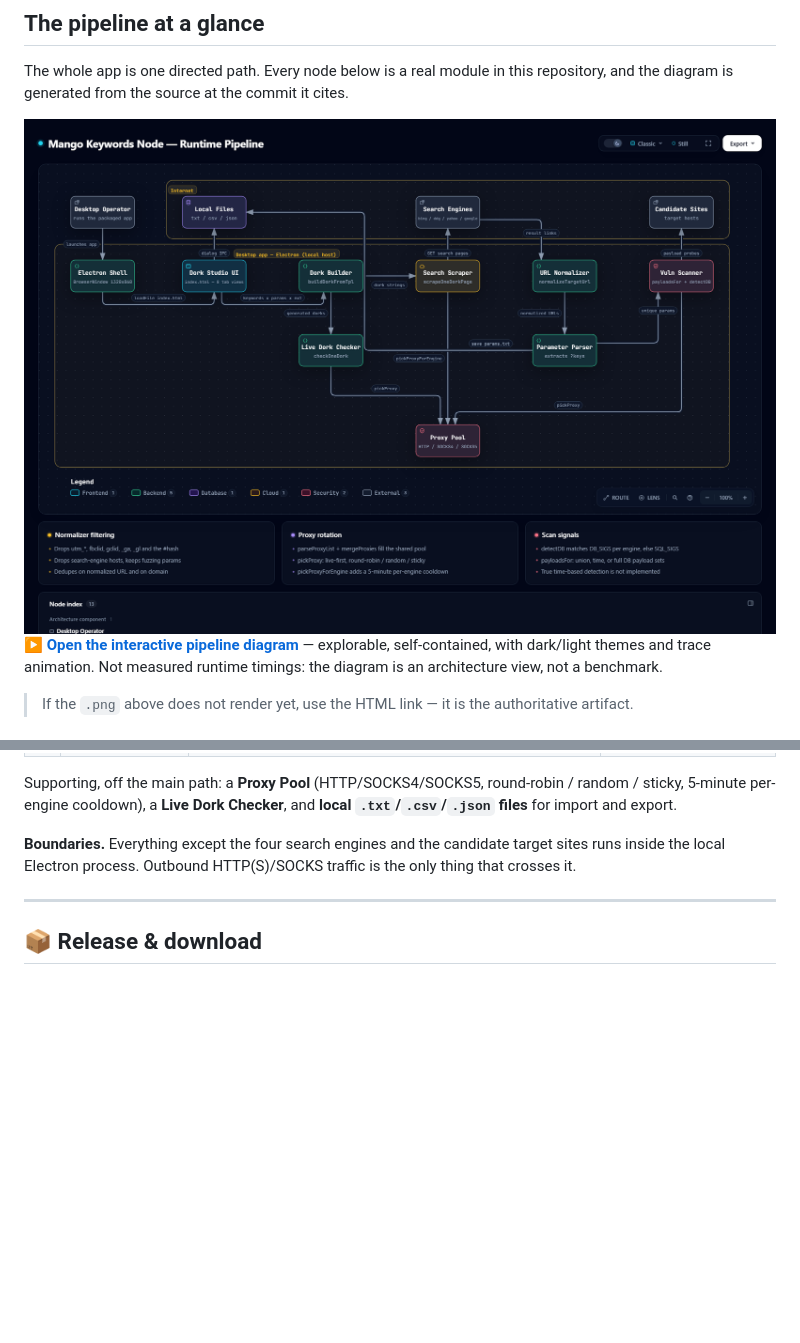
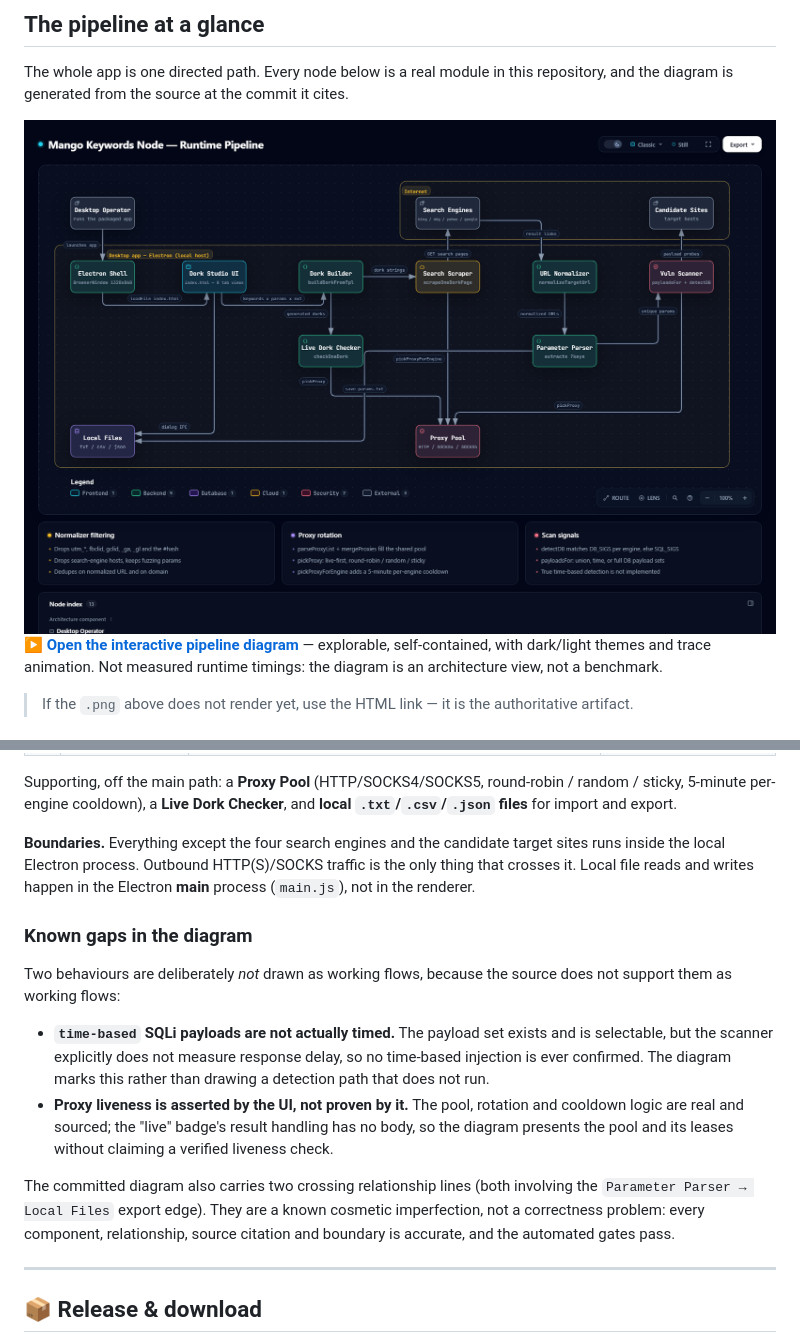
Before and after one commit to tameruict/GG-Dork-Dump-Y-Site, a Markdown page: README.md, 2 parts joined by grey strips. GitHub-like rendering; pictures changed too: docs/diagrams/mango-keywords-pipeline.png; blank space fills up the shorter version.

Commit message:
docs: correct Local Files region in diagram (Electron main-process I/O) and record known gaps

```diff
--- a/README.md
+++ b/README.md
@@ -45,6 +45,24 @@ import and export.
 
 **Boundaries.** Everything except the four search engines and the candidate target sites runs inside
 the local Electron process. Outbound HTTP(S)/SOCKS traffic is the only thing that crosses it.
+Local file reads and writes happen in the Electron **main** process (`main.js`), not in the renderer.
+
+### Known gaps in the diagram
+
+Two behaviours are deliberately *not* drawn as working flows, because the source does not support
+them as working flows:
+
+- **`time-based` SQLi payloads are not actually timed.** The payload set exists and is selectable,
+  but the scanner explicitly does not measure response delay, so no time-based injection is ever
+  confirmed. The diagram marks this rather than drawing a detection path that does not run.
+- **Proxy liveness is asserted by the UI, not proven by it.** The pool, rotation and cooldown logic
+  are real and sourced; the "live" badge's result handling has no body, so the diagram presents the
+  pool and its leases without claiming a verified liveness check.
+
+The committed diagram also carries two crossing relationship lines (both involving the
+`Parameter Parser → Local Files` export edge). They are a known cosmetic imperfection, not a
+correctness problem: every component, relationship, source citation and boundary is accurate, and
+the automated gates pass.
 
 ---
 
```
Also changed, not shown: 1 other file.
